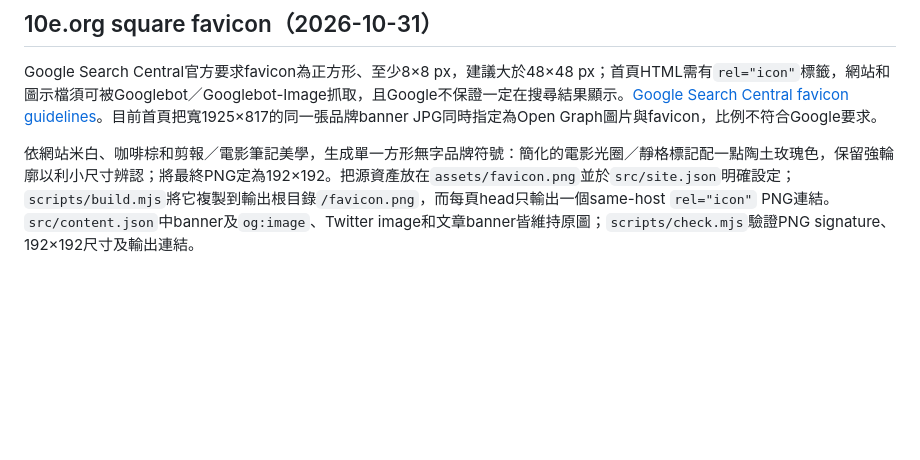
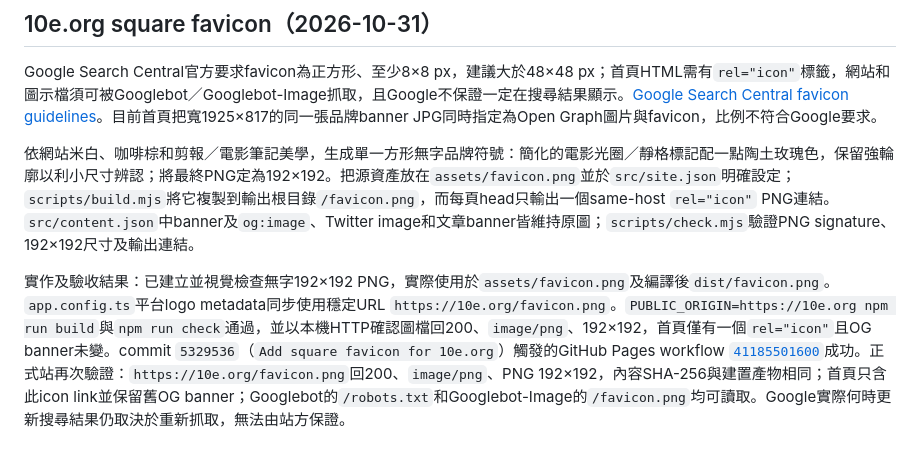
Before and after one commit to abiting/marinas-dreams, a Markdown page: plan.md, the part around the change. Drawn GitHub-style; blank space fills up the shorter version.

Commit message:
Record favicon deployment verification

```diff
--- a/plan.md
+++ b/plan.md
@@ -152,3 +152,5 @@ Cloudflare官方文件確認Free方案有15條Bulk Redirect Rules、5個Bulk Red
 Google Search Central官方要求favicon為正方形、至少8×8 px，建議大於48×48 px；首頁HTML需有`rel="icon"`標籤，網站和圖示檔須可被Googlebot／Googlebot-Image抓取，且Google不保證一定在搜尋結果顯示。[Google Search Central favicon guidelines](https://developers.google.com/search/docs/appearance/favicon-in-search)。目前首頁把寬1925×817的同一張品牌banner JPG同時指定為Open Graph圖片與favicon，比例不符合Google要求。
 
 依網站米白、咖啡棕和剪報／電影筆記美學，生成單一方形無字品牌符號：簡化的電影光圈／靜格標記配一點陶土玫瑰色，保留強輪廓以利小尺寸辨認；將最終PNG定為192×192。把源資產放在`assets/favicon.png`並於`src/site.json`明確設定；`scripts/build.mjs`將它複製到輸出根目錄`/favicon.png`，而每頁head只輸出一個same-host `rel="icon"` PNG連結。`src/content.json`中banner及`og:image`、Twitter image和文章banner皆維持原圖；`scripts/check.mjs`驗證PNG signature、192×192尺寸及輸出連結。
+
+實作及驗收結果：已建立並視覺檢查無字192×192 PNG，實際使用於`assets/favicon.png`及編譯後`dist/favicon.png`。`app.config.ts`平台logo metadata同步使用穩定URL `https://10e.org/favicon.png`。`PUBLIC_ORIGIN=https://10e.org npm run build`與`npm run check`通過，並以本機HTTP確認圖檔回200、`image/png`、192×192，首頁僅有一個`rel="icon"`且OG banner未變。commit `5329536`（`Add square favicon for 10e.org`）觸發的GitHub Pages workflow [`41185501600`](https://github.com/abiting/marinas-dreams/actions/runs/41185501600)成功。正式站再次驗證：`https://10e.org/favicon.png`回200、`image/png`、PNG 192×192，內容SHA-256與建置產物相同；首頁只含此icon link並保留舊OG banner；Googlebot的`/robots.txt`和Googlebot-Image的`/favicon.png`均可讀取。Google實際何時更新搜尋結果仍取決於重新抓取，無法由站方保證。
```
Also changed, not shown: TODO.md (+3 -3 lines).
